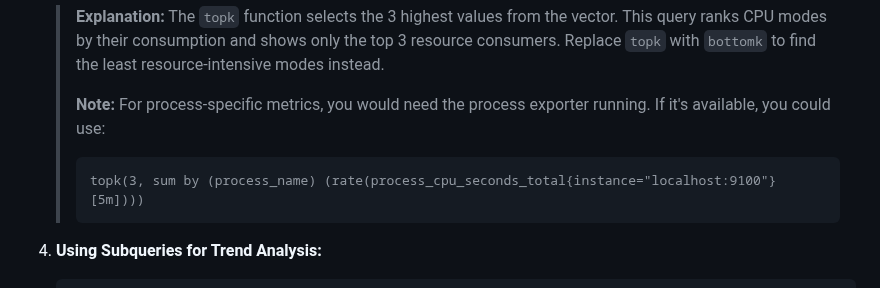
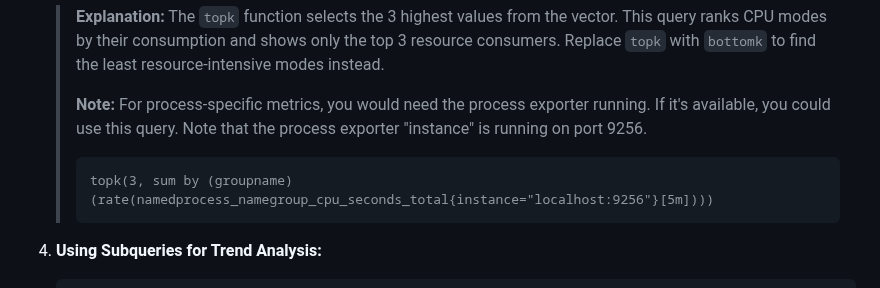
Before and after one commit to scarolan/promql-labs, a Markdown page: Advanced/Lab8_Advanced_PromQL_Operations.md, the part around the change. Rendered like a GitHub page.

Commit message:
Update topk command.

````diff
--- a/Advanced/Lab8_Advanced_PromQL_Operations.md
+++ b/Advanced/Lab8_Advanced_PromQL_Operations.md
@@ -67,9 +67,9 @@
 
    > **Explanation:** The `topk` function selects the 3 highest values from the vector. This query ranks CPU modes by their consumption and shows only the top 3 resource consumers. Replace `topk` with `bottomk` to find the least resource-intensive modes instead.
    >
-   > **Note:** For process-specific metrics, you would need the process exporter running. If it's available, you could use:
+   > **Note:** For process-specific metrics, you would need the process exporter running. If it's available, you could use this query. Note that the process exporter "instance" is running on port 9256.
    > ```
-   > topk(3, sum by (process_name) (rate(process_cpu_seconds_total{instance="localhost:9100"}[5m])))
+   > topk(3, sum by (groupname) (rate(namedprocess_namegroup_cpu_seconds_total{instance="localhost:9256"}[5m])))
    > ```
 
 4. **Using Subqueries for Trend Analysis:**
````
